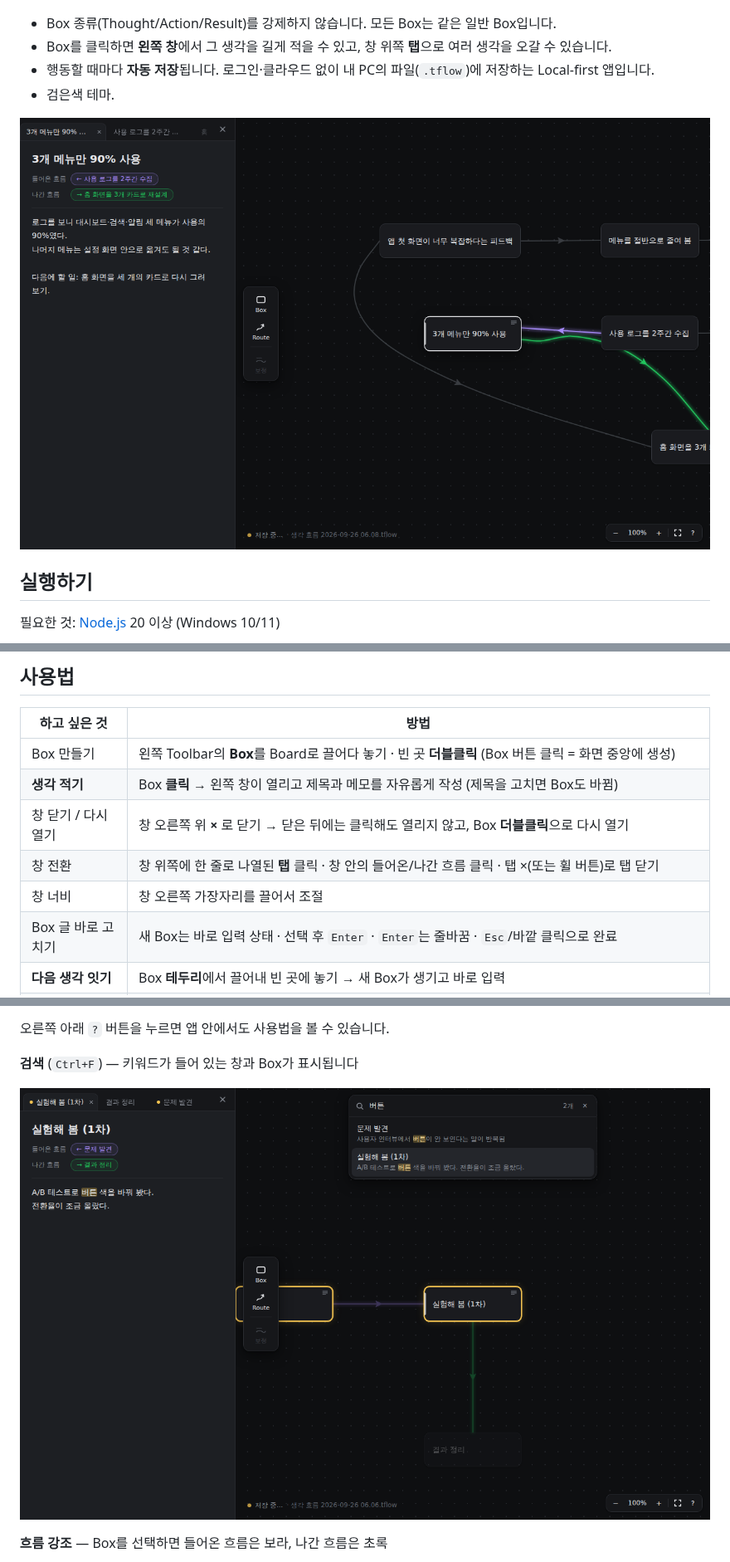
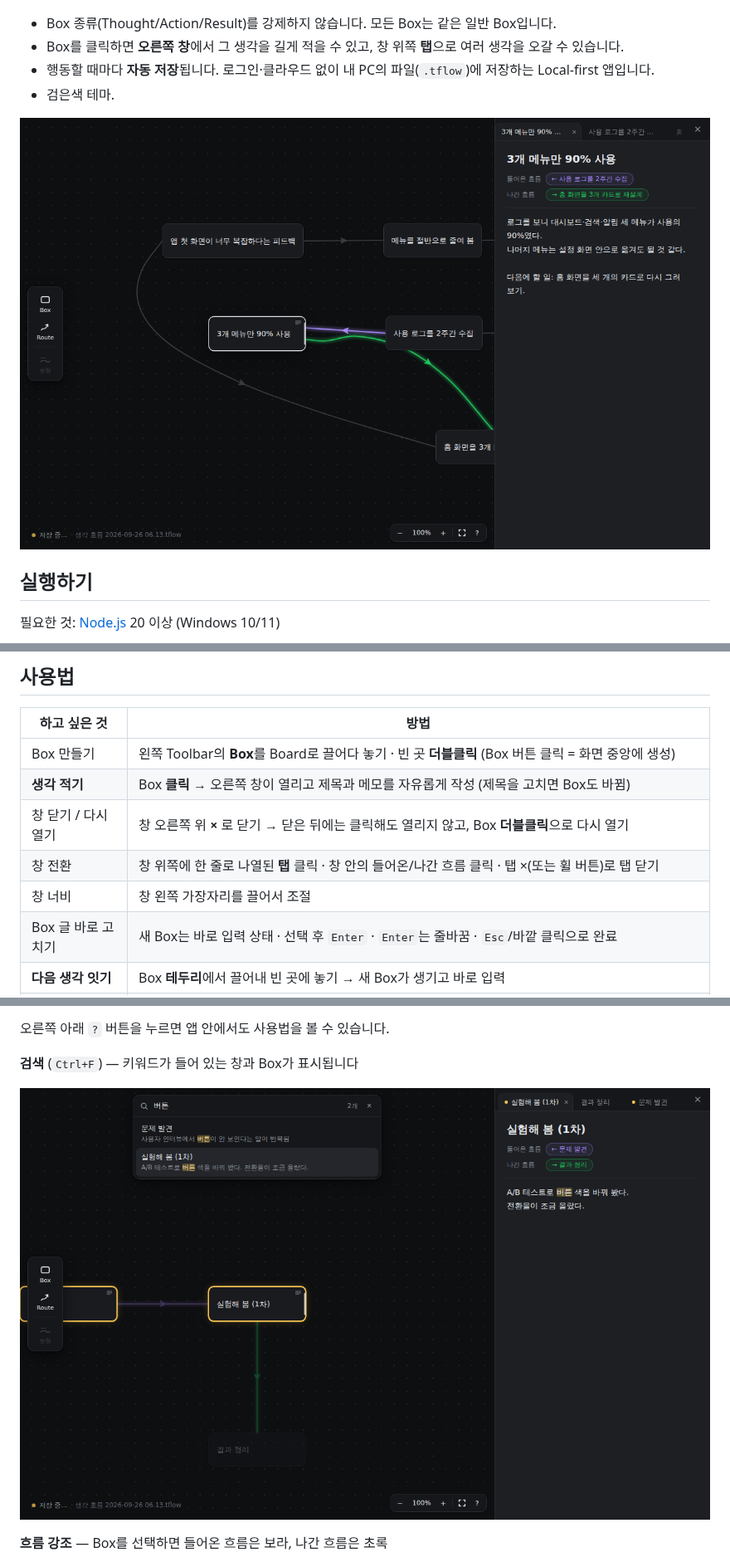
Before and after one commit to hoje05/web, a Markdown page: thoughtflow/README.md, 3 parts joined by grey strips. Shown at 83% size. GitHub-like rendering; pictures changed too: thoughtflow/docs/images/search.png, thoughtflow/docs/images/side-panel.png.

```diff
--- a/thoughtflow/README.md
+++ b/thoughtflow/README.md
@@ -9,7 +9,7 @@ Box에 생각·행동·결과를 적고, 방향이 있는 **Route**로 이어서
 ![Box를 선택하면 들어온 흐름은 보라, 나간 흐름은 초록](docs/images/flow-highlight.png)
 
 - Box 종류(Thought/Action/Result)를 강제하지 않습니다. 모든 Box는 같은 일반 Box입니다.
-- Box를 클릭하면 **왼쪽 창**에서 그 생각을 길게 적을 수 있고, 창 위쪽 **탭**으로 여러 생각을 오갈 수 있습니다.
+- Box를 클릭하면 **오른쪽 창**에서 그 생각을 길게 적을 수 있고, 창 위쪽 **탭**으로 여러 생각을 오갈 수 있습니다.
 - 행동할 때마다 **자동 저장**됩니다. 로그인·클라우드 없이 내 PC의 파일(`.tflow`)에 저장하는 Local-first 앱입니다.
 - 검은색 테마.
 
@@ -40,10 +40,10 @@ npm run dist       # release/ThoughtFlow-Setup-0.2.0.exe 생성
 | 하고 싶은 것 | 방법 |
 |---|---|
 | Box 만들기 | 왼쪽 Toolbar의 **Box**를 Board로 끌어다 놓기 · 빈 곳 **더블클릭** (Box 버튼 클릭 = 화면 중앙에 생성) |
-| **생각 적기** | Box **클릭** → 왼쪽 창이 열리고 제목과 메모를 자유롭게 작성 (제목을 고치면 Box도 바뀜) |
+| **생각 적기** | Box **클릭** → 오른쪽 창이 열리고 제목과 메모를 자유롭게 작성 (제목을 고치면 Box도 바뀜) |
 | 창 닫기 / 다시 열기 | 창 오른쪽 위 **×** 로 닫기 → 닫은 뒤에는 클릭해도 열리지 않고, Box **더블클릭**으로 다시 열기 |
 | 창 전환 | 창 위쪽에 한 줄로 나열된 **탭** 클릭 · 창 안의 들어온/나간 흐름 클릭 · 탭 ×(또는 휠 버튼)로 탭 닫기 |
-| 창 너비 | 창 오른쪽 가장자리를 끌어서 조절 |
+| 창 너비 | 창 왼쪽 가장자리를 끌어서 조절 |
 | Box 글 바로 고치기 | 새 Box는 바로 입력 상태 · 선택 후 `Enter` · `Enter`는 줄바꿈 · `Esc`/바깥 클릭으로 완료 |
 | **다음 생각 잇기** | Box **테두리**에서 끌어내 빈 곳에 놓기 → 새 Box가 생기고 바로 입력 |
 | Box끼리 연결 | Box 테두리에서 끌어 다른 Box 위에 놓기 |
```
Also changed, not shown: other parts of thoughtflow/README.md (+3 -3 lines), thoughtflow/docs/DESIGN.md (+4 -4 lines), thoughtflow/docs/images/flow-highlight.png, 14 other files.
